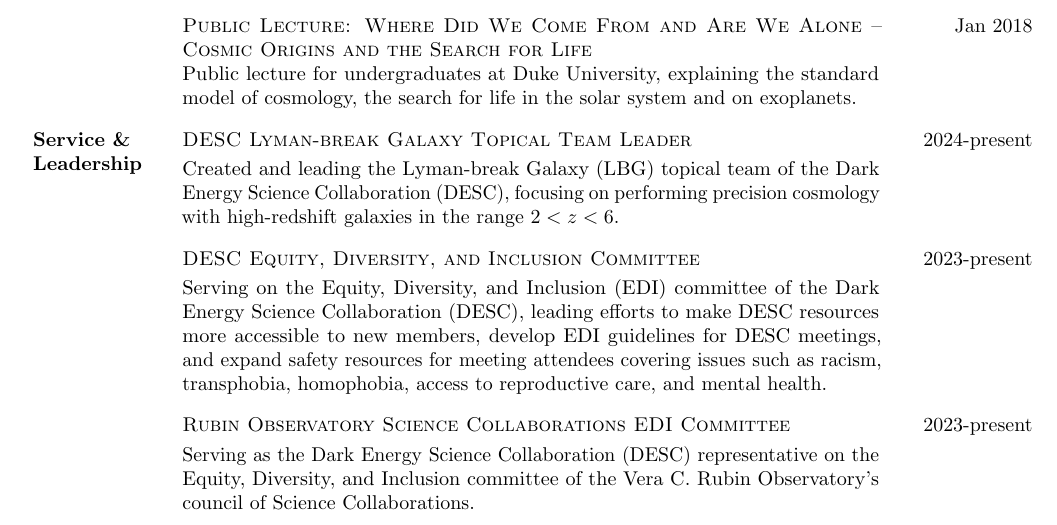
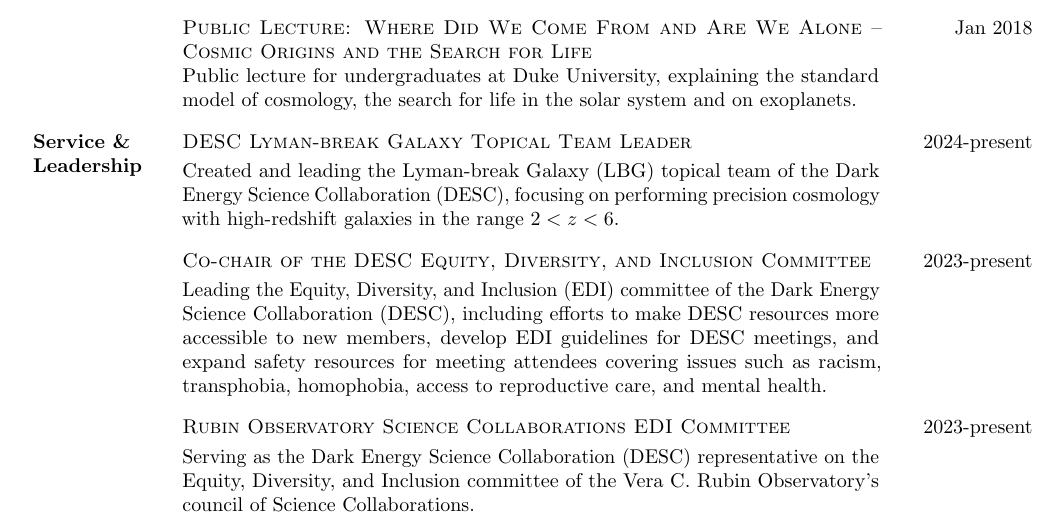
Before and after one commit to jfcrenshaw/cv, a LaTeX CV (cv.tex, which reads sections/service.tex): part of page 3 of 6, cut so that both start at the same text. Compiled offline with pdfLaTeX.

Commit message:
Updates from Overleaf

```diff
--- a/sections/service.tex
+++ b/sections/service.tex
@@ -4,8 +4,8 @@
         Created and leading the Lyman-break Galaxy (LBG) topical team of the Dark Energy Science Collaboration (DESC), focusing on performing precision cosmology with high-redshift galaxies in the range $2 < z < 6$.
     }
 
-    \cvitem{DESC Equity, Diversity, and Inclusion Committee}{2023-present}{
-        Serving on the Equity, Diversity, and Inclusion (EDI) committee of the Dark Energy Science Collaboration (DESC), leading efforts to make DESC resources more accessible to new members, develop EDI guidelines for DESC meetings, and expand safety resources for meeting attendees covering issues such as racism, transphobia, homophobia, access to reproductive care, and mental health.
+    \cvitem{Co-chair of the DESC Equity, Diversity, and Inclusion Committee}{2023-present}{
+        Leading the Equity, Diversity, and Inclusion (EDI) committee of the Dark Energy Science Collaboration (DESC), including efforts to make DESC resources more accessible to new members, develop EDI guidelines for DESC meetings, and expand safety resources for meeting attendees covering issues such as racism, transphobia, homophobia, access to reproductive care, and mental health.
     }
 
     \cvitem{Rubin Observatory Science Collaborations EDI Committee}{2023-present}{
```
